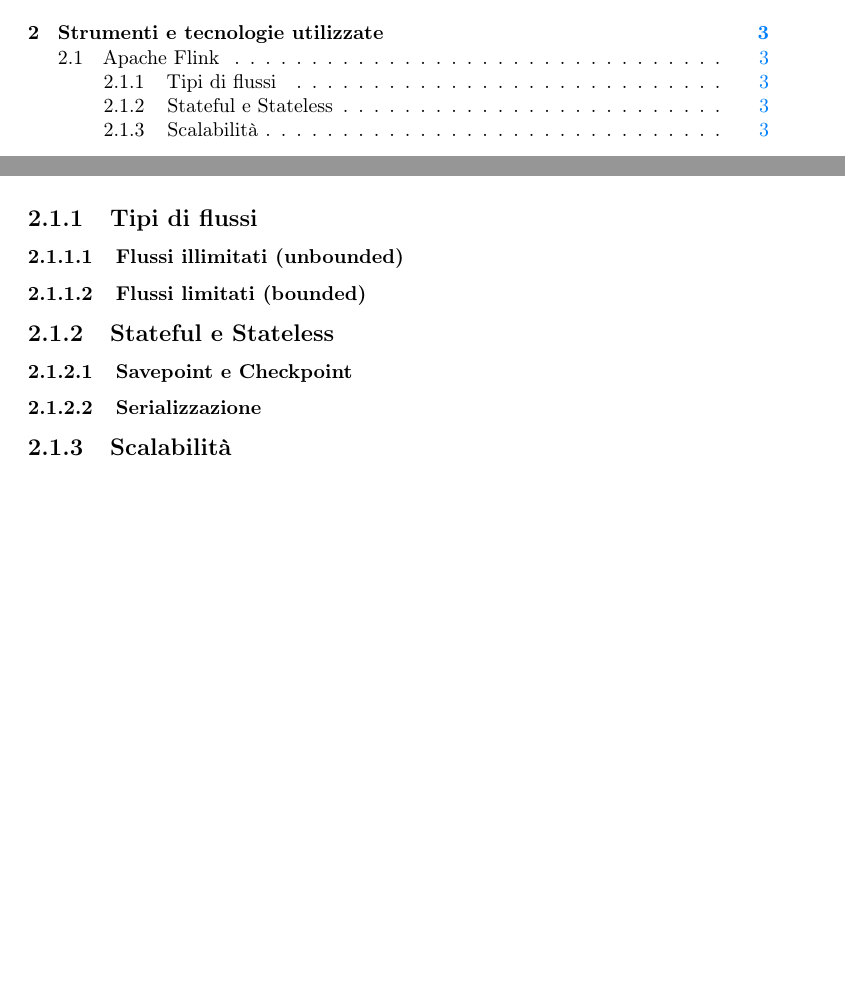
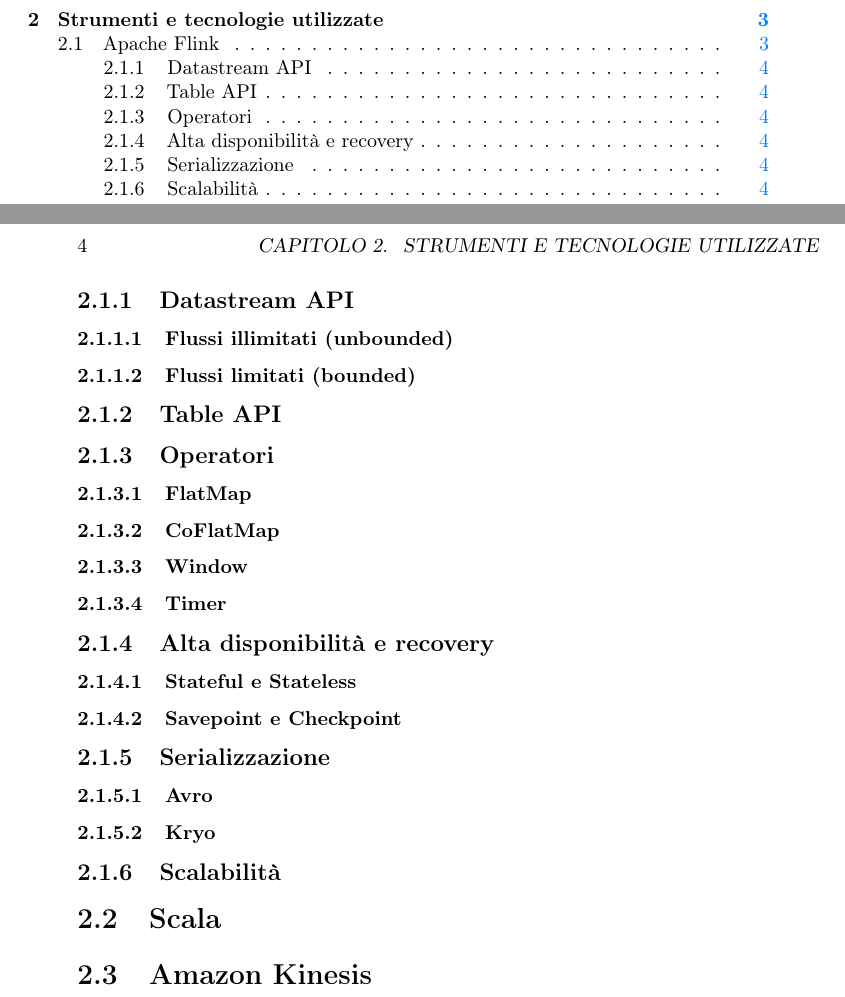
Before and after one commit to nicomanto/Tesi-triennale, a LaTeX thesis (tesi.tex, which reads capitoli/capitolo-2.tex): two parts of pages 9 and 15 of 35 before the commit and two parts of pages 9 and 16 of 35 after it, joined at a grey line, cut so that both start at the same text, the shorter picture padded with empty space. Compiled offline with pdfLaTeX.

Commit message:
add some subsection and section about technology

```diff
--- a/capitoli/capitolo-2.tex
+++ b/capitoli/capitolo-2.tex
@@ -15,14 +15,35 @@
 Apache Flink è un \gls{framework} di \textit{data processing engine} per l'elaborazione e processamento di dati in modo distribuito.
 La forza di Flink è quella di trattare dati in differenti formati, opportuni per il dominio applicativo più consono per l'utente, infatti i dati possono essere di tipo \gls{stateful} che \gls{stateless} e tali flussi possono essere illimitati (\gls{unbounded streams}) o limitati (\gls{bounded streams}). Flink è stato progettato per funzionare in tutti i comuni ambienti \gls{cluster}.
 
-\subsection{Tipi di flussi}
-\subsubsection{Flussi illimitati (unbounded)}
-\subsubsection{Flussi limitati (bounded)}
+\subsection{Datastream API}
+	\subsubsection{Flussi illimitati (unbounded)}
+	\subsubsection{Flussi limitati (bounded)}
 
-\subsection{Stateful e Stateless}
+\subsection{Table API}
 
-\subsubsection{Savepoint e Checkpoint}
+	\subsection{Operatori}
+		\subsubsection{FlatMap}
+		\subsubsection{CoFlatMap}
+		\subsubsection{Window}
+		\subsubsection{Timer}
 
-\subsubsection{Serializzazione}
+
+\subsection{Alta disponibilità e recovery}
+
+	\subsubsection{Stateful e Stateless}
+
+	\subsubsection{Savepoint e Checkpoint}
+
+\subsection{Serializzazione}
+
+	\subsubsection{Avro}
+
+	\subsubsection{Kryo}
+
 
 \subsection{Scalabilità}
+
+
+\section{Scala}
+
+\section{Amazon Kinesis}
```
